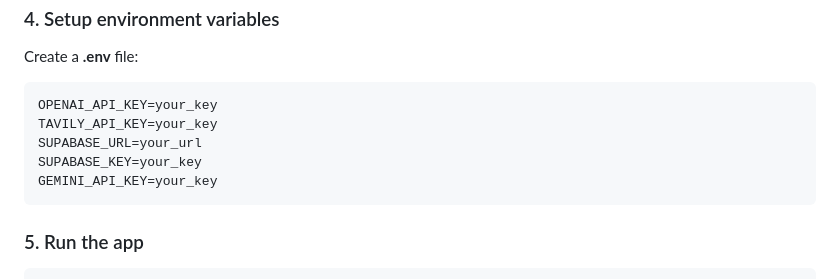
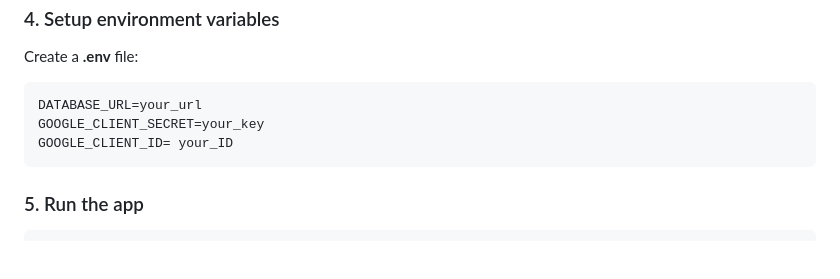
Before and after one commit to Pranav-Marwaha-73/spendly, a Markdown page: README.md, the part around the change. Rendered like a GitHub page; blank space fills up the shorter version.

```diff
--- a/README.md
+++ b/README.md
@@ -122,11 +122,9 @@ pip install -r requirements.txt
 <p>Create a <b>.env</b> file:</p>
 
 <pre>
-OPENAI_API_KEY=your_key
-TAVILY_API_KEY=your_key
-SUPABASE_URL=your_url
-SUPABASE_KEY=your_key
-GEMINI_API_KEY=your_key
+DATABASE_URL=your_url
+GOOGLE_CLIENT_SECRET=your_key
+GOOGLE_CLIENT_ID= your_ID
 </pre>
 
 <h3>5. Run the app</h3>
```
